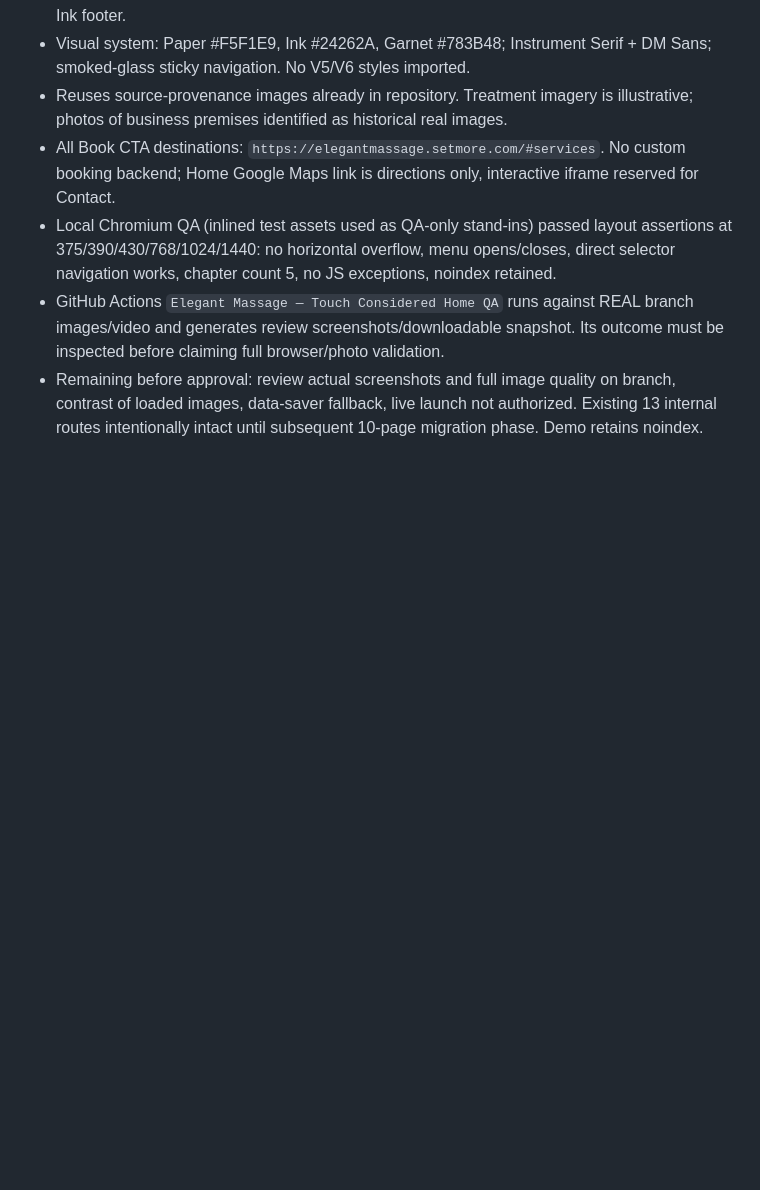
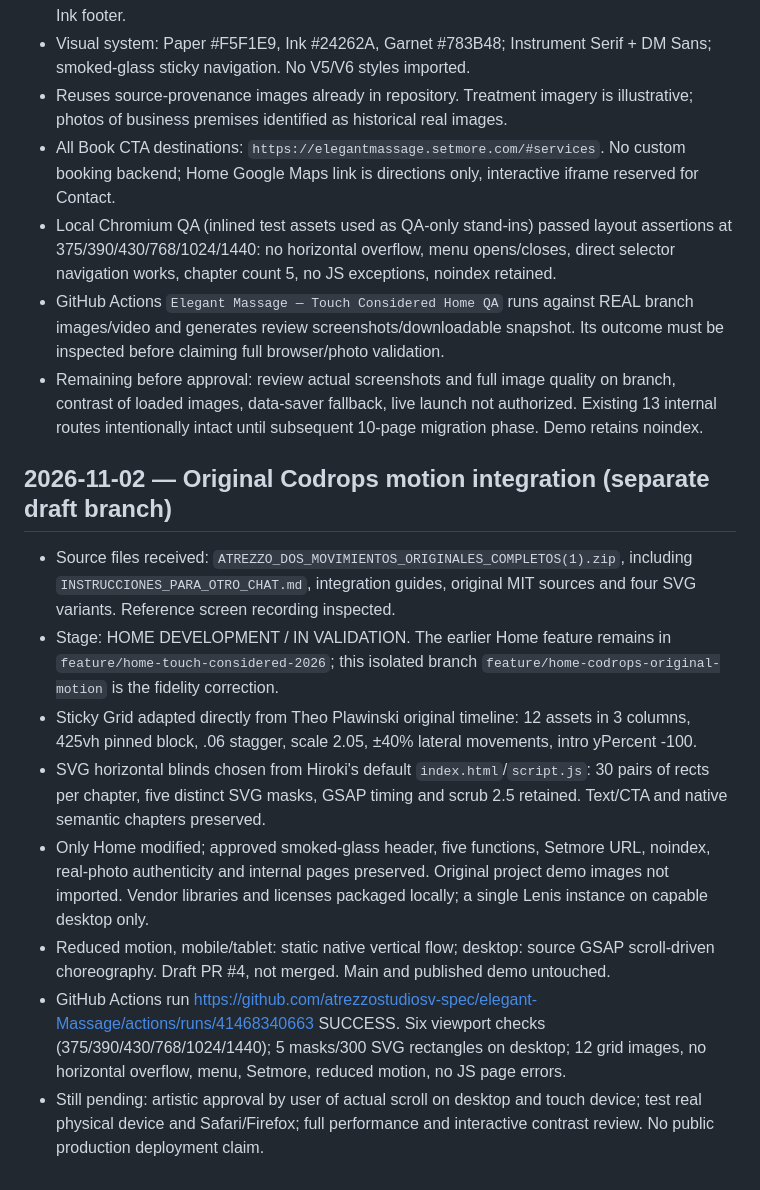
Before and after one commit to atrezzostudiosv-spec/elegant-Massage, a Markdown page: ATREZZO-PROJECT-STATUS.md, the part around the change. Rendered like a GitHub page; blank space fills up the shorter version.

Commit message:
docs(status): record original Codrops source, branch implementation and verified QA

```diff
--- a/ATREZZO-PROJECT-STATUS.md
+++ b/ATREZZO-PROJECT-STATUS.md
@@ -190,3 +190,14 @@ New image assets for reflexology generated locally; their GitHub upload and fina
 - Local Chromium QA (inlined test assets used as QA-only stand-ins) passed layout assertions at 375/390/430/768/1024/1440: no horizontal overflow, menu opens/closes, direct selector navigation works, chapter count 5, no JS exceptions, noindex retained.
 - GitHub Actions `Elegant Massage — Touch Considered Home QA` runs against REAL branch images/video and generates review screenshots/downloadable snapshot. Its outcome must be inspected before claiming full browser/photo validation.
 - Remaining before approval: review actual screenshots and full image quality on branch, contrast of loaded images, data-saver fallback, live launch not authorized. Existing 13 internal routes intentionally intact until subsequent 10-page migration phase. Demo retains noindex.
+
+
+## 2026-11-02 — Original Codrops motion integration (separate draft branch)
+- Source files received: `ATREZZO_DOS_MOVIMIENTOS_ORIGINALES_COMPLETOS(1).zip`, including `INSTRUCCIONES_PARA_OTRO_CHAT.md`, integration guides, original MIT sources and four SVG variants. Reference screen recording inspected.
+- Stage: HOME DEVELOPMENT / IN VALIDATION. The earlier Home feature remains in `feature/home-touch-considered-2026`; this isolated branch `feature/home-codrops-original-motion` is the fidelity correction.
+- Sticky Grid adapted directly from Theo Plawinski original timeline: 12 assets in 3 columns, 425vh pinned block, .06 stagger, scale 2.05, ±40% lateral movements, intro yPercent -100.
+- SVG horizontal blinds chosen from Hiroki's default `index.html`/`script.js`: 30 pairs of rects per chapter, five distinct SVG masks, GSAP timing and scrub 2.5 retained. Text/CTA and native semantic chapters preserved.
+- Only Home modified; approved smoked-glass header, five functions, Setmore URL, noindex, real-photo authenticity and internal pages preserved. Original project demo images not imported. Vendor libraries and licenses packaged locally; a single Lenis instance on capable desktop only.
+- Reduced motion, mobile/tablet: static native vertical flow; desktop: source GSAP scroll-driven choreography. Draft PR #4, not merged. Main and published demo untouched.
+- GitHub Actions run https://github.com/atrezzostudiosv-spec/elegant-Massage/actions/runs/41468340663 SUCCESS. Six viewport checks (375/390/430/768/1024/1440); 5 masks/300 SVG rectangles on desktop; 12 grid images, no horizontal overflow, menu, Setmore, reduced motion, no JS page errors.
+- Still pending: artistic approval by user of actual scroll on desktop and touch device; test real physical device and Safari/Firefox; full performance and interactive contrast review. No public production deployment claim.
```
